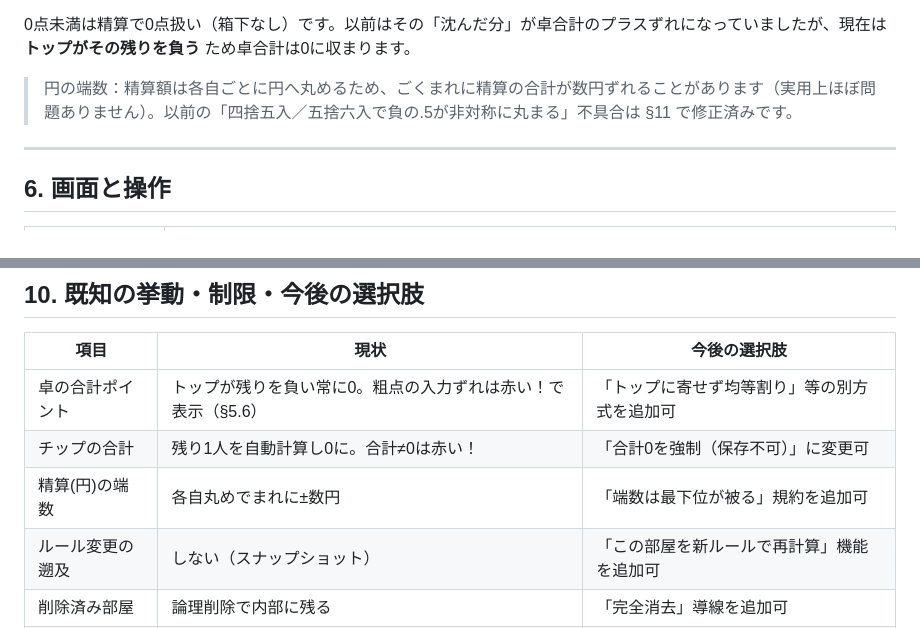
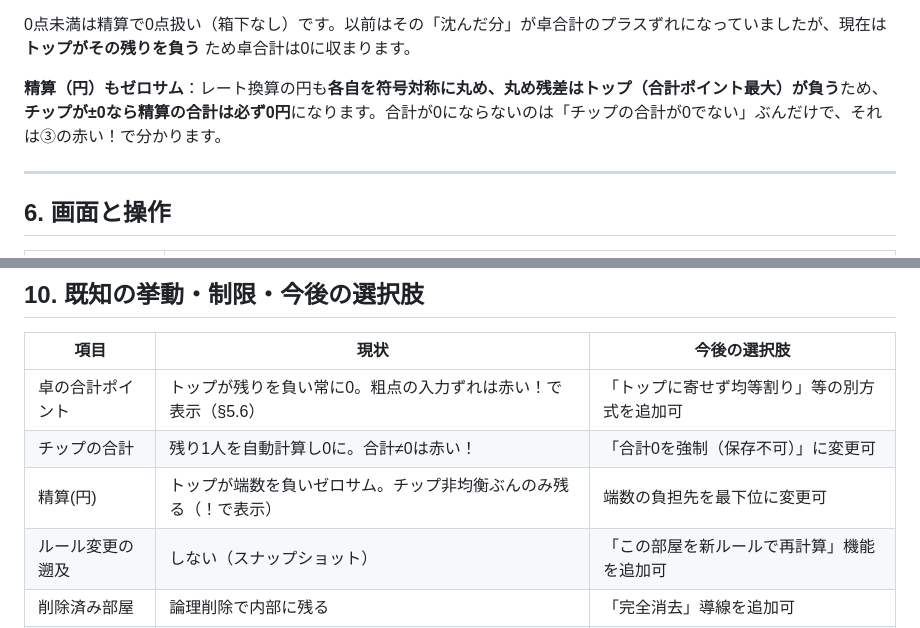
Before and after one commit to MWmitsu/mahjong-score, a Markdown page: docs/設計書.md, 2 parts joined by grey strips. Rendered like a GitHub page.

Commit message:
設計書更新：精算(円)もゼロサム化（端数はトップが負う・符号対称丸め）を反映
Co-Authored-By: Claude Opus 4.8 <noreply@anthropic.com>

```diff
--- a/docs/設計書.md
+++ b/docs/設計書.md
@@ -215,7 +215,7 @@ localStorage に次の1つのJSONを保存します。
 
 0点未満は精算で0点扱い（箱下なし）です。以前はその「沈んだ分」が卓合計のプラスずれになっていましたが、現在は **トップがその残りを負う** ため卓合計は0に収まります。
 
-> 円の端数：精算額は各自ごとに円へ丸めるため、ごくまれに精算の合計が数円ずれることがあります（実用上ほぼ問題ありません）。以前の「四捨五入／五捨六入で負の.5が非対称に丸まる」不具合は §11 で修正済みです。
+**精算（円）もゼロサム**：レート換算の円も**各自を符号対称に丸め、丸め残差はトップ（合計ポイント最大）が負う**ため、**チップが±0なら精算の合計は必ず0円**になります。合計が0にならないのは「チップの合計が0でない」ぶんだけで、それは③の赤い！で分かります。
 
 ---
 
@@ -280,7 +280,7 @@ localStorage に次の1つのJSONを保存します。
 |---|---|---|
 | 卓の合計ポイント | トップが残りを負い常に0。粗点の入力ずれは赤い！で表示（§5.6） | 「トップに寄せず均等割り」等の別方式を追加可 |
 | チップの合計 | 残り1人を自動計算し0に。合計≠0は赤い！ | 「合計0を強制（保存不可）」に変更可 |
-| 精算(円)の端数 | 各自丸めでまれに±数円 | 「端数は最下位が被る」規約を追加可 |
+| 精算(円) | トップが端数を負いゼロサム。チップ非均衡ぶんのみ残る（！で表示） | 端数の負担先を最下位に変更可 |
 | ルール変更の遡及 | しない（スナップショット） | 「この部屋を新ルールで再計算」機能を追加可 |
 | 削除済み部屋 | 論理削除で内部に残る | 「完全消去」導線を追加可 |
 | 2端末の同時編集 | 未送信優先で消失は防止（最終書き込み優先） | 変更のマージは将来課題 |
```
